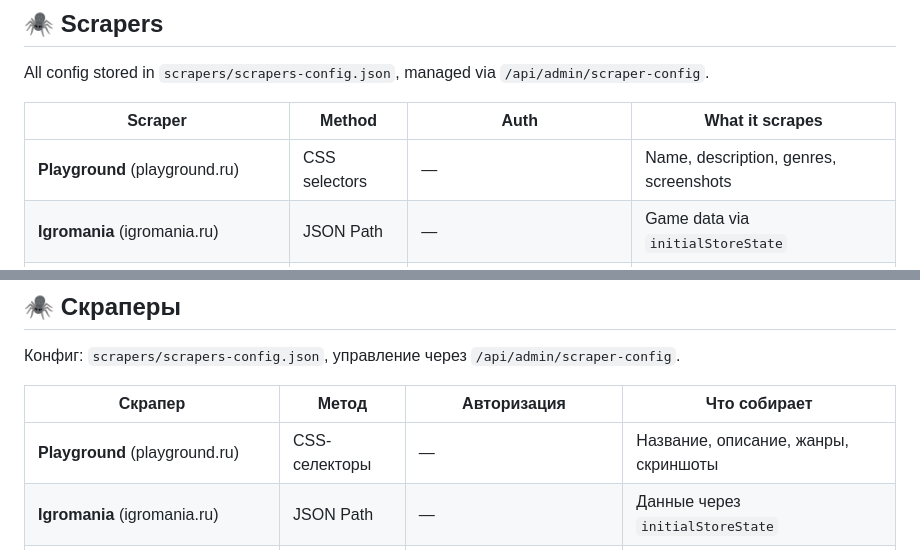
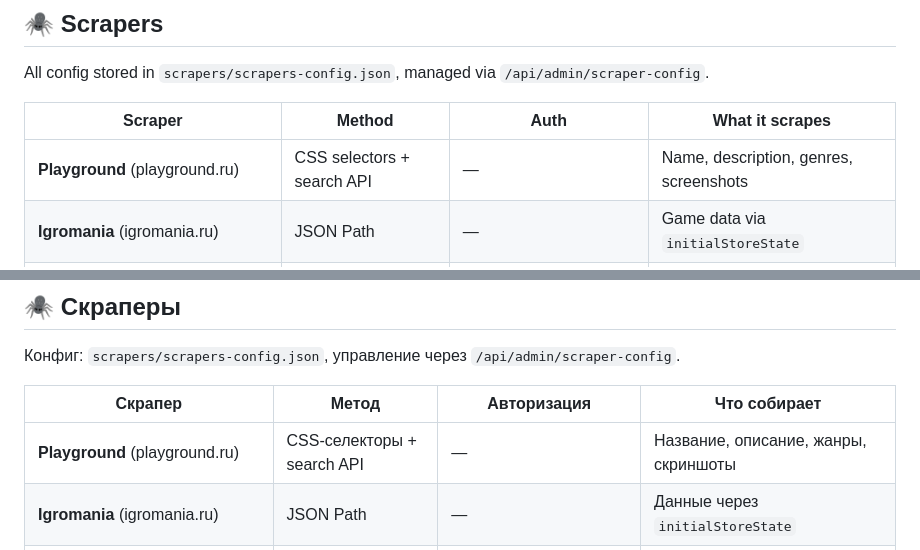
Before and after one commit to JenikMax/GameLibrary, a Markdown page: README.md, 2 parts joined by grey strips. Rendered like a GitHub page.

Commit message:
актуализировано описание

```diff
--- a/README.md
+++ b/README.md
@@ -195,7 +195,7 @@ All config stored in `scrapers/scrapers-config.json`, managed via `/api/admin/sc
 
 | Scraper | Method | Auth | What it scrapes |
 |---------|--------|------|----------------|
-| **Playground** (playground.ru) | CSS selectors | — | Name, description, genres, screenshots |
+| **Playground** (playground.ru) | CSS selectors + search API | — | Name, description, genres, screenshots |
 | **Igromania** (igromania.ru) | JSON Path | — | Game data via `initialStoreState` |
 | **Steam** (store.steampowered.com) | Storefront API | — | Name, description, screenshots, genres |
 | **IGDB** (api.igdb.com) | REST API | Twitch OAuth 2.0 (Client-ID + Bearer) | Full metadata |
@@ -532,7 +532,7 @@ DDL: `postgresdb/ddl/` — `1_init.sql` (схема), `2_library.sql` (табл
 
 | Скрапер | Метод | Авторизация | Что собирает |
 |---------|-------|-------------|-------------|
-| **Playground** (playground.ru) | CSS-селекторы | — | Название, описание, жанры, скриншоты |
+| **Playground** (playground.ru) | CSS-селекторы + search API | — | Название, описание, жанры, скриншоты |
 | **Igromania** (igromania.ru) | JSON Path | — | Данные через `initialStoreState` |
 | **Steam** (store.steampowered.com) | Storefront API | — | Название, описание, скриншоты, жанры |
 | **IGDB** (api.igdb.com) | REST API | Twitch OAuth 2.0 (Client-ID + Bearer) | Полные метаданные |
```
Also changed, not shown: AGENTS.md (+2 -1 lines).
